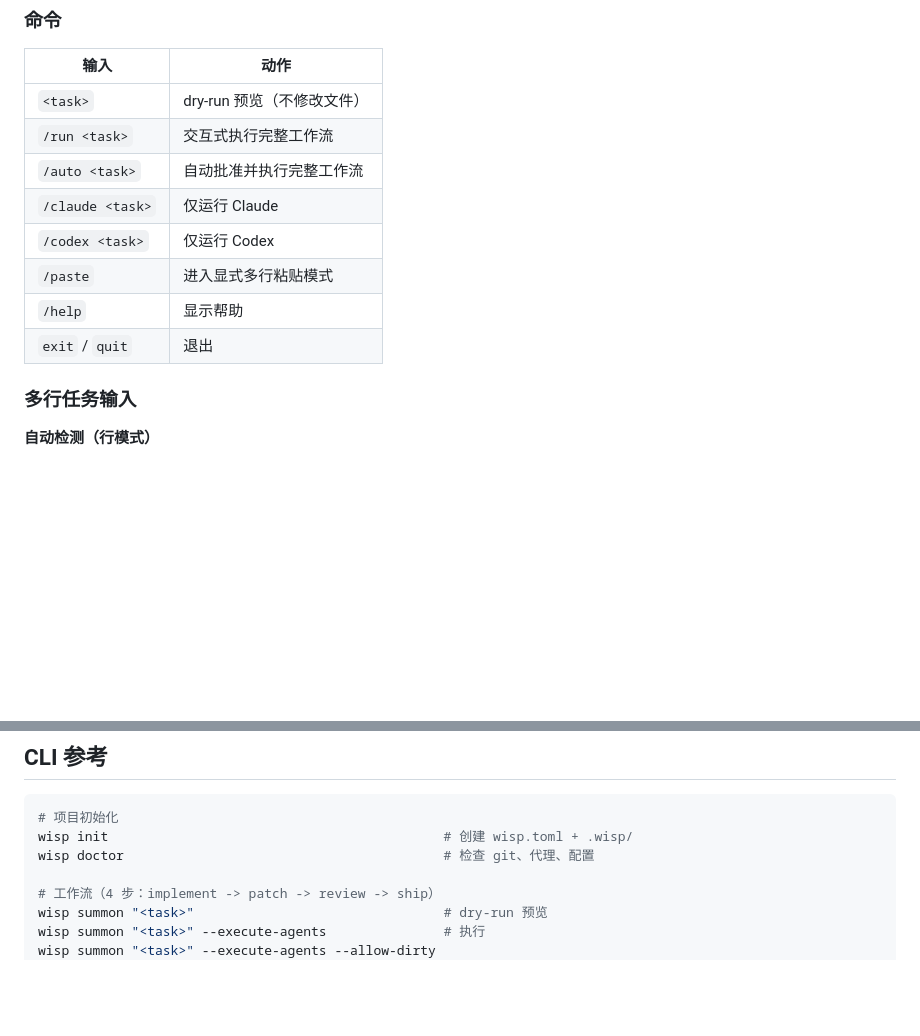
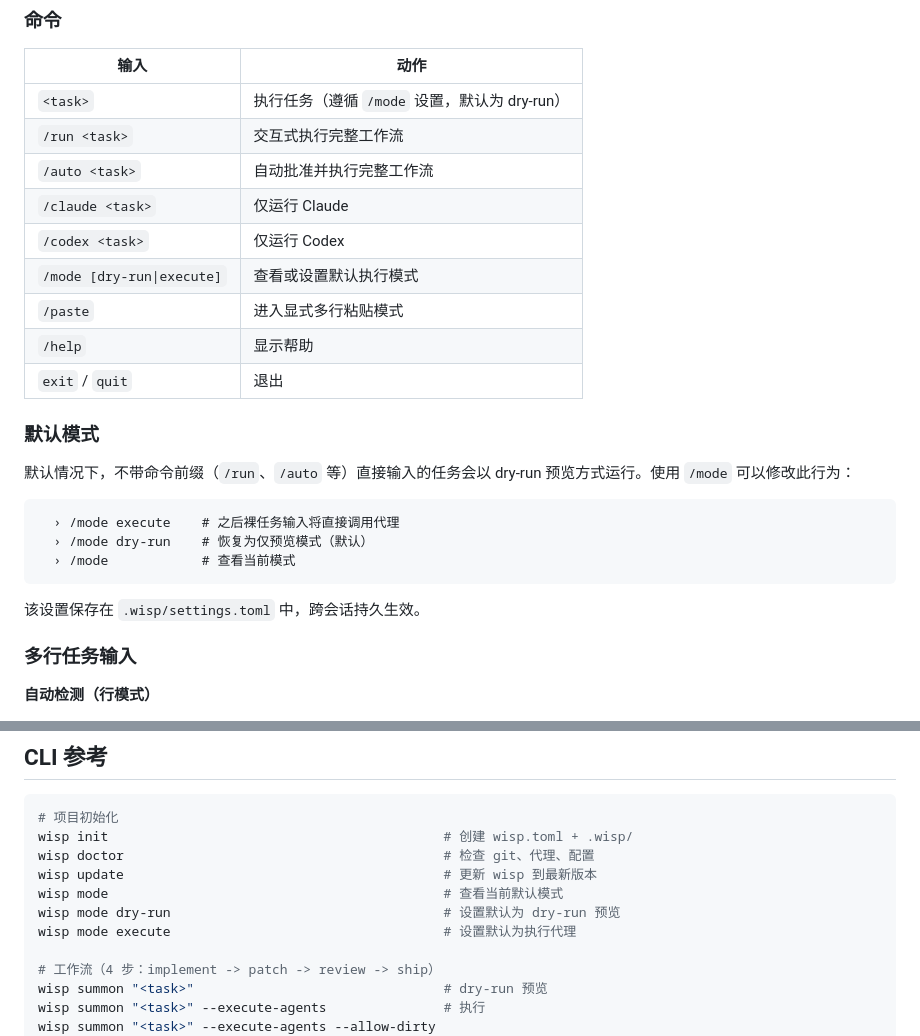
Before and after one commit to LKA09/Wisp, a Markdown page: README.zh-CN.md, 2 parts joined by grey strips. Drawn GitHub-style; blank space fills up the shorter version.

````diff
--- a/README.zh-CN.md
+++ b/README.zh-CN.md
@@ -181,14 +181,27 @@ wisp
 
 | 输入 | 动作 |
 |---|---|
-| `<task>` | dry-run 预览（不修改文件） |
+| `<task>` | 执行任务（遵循 `/mode` 设置，默认为 dry-run） |
 | `/run <task>` | 交互式执行完整工作流 |
 | `/auto <task>` | 自动批准并执行完整工作流 |
 | `/claude <task>` | 仅运行 Claude |
 | `/codex <task>` | 仅运行 Codex |
+| `/mode [dry-run\|execute]` | 查看或设置默认执行模式 |
 | `/paste` | 进入显式多行粘贴模式 |
 | `/help` | 显示帮助 |
 | `exit` / `quit` | 退出 |
+
+### 默认模式
+
+默认情况下，不带命令前缀（`/run`、`/auto` 等）直接输入的任务会以 dry-run 预览方式运行。使用 `/mode` 可以修改此行为：
+
+```
+  › /mode execute    # 之后裸任务输入将直接调用代理
+  › /mode dry-run    # 恢复为仅预览模式（默认）
+  › /mode            # 查看当前模式
+```
+
+该设置保存在 `.wisp/settings.toml` 中，跨会话持久生效。
 
 ### 多行任务输入
 
@@ -240,6 +253,10 @@ also update the tests
 # 项目初始化
 wisp init                                           # 创建 wisp.toml + .wisp/
 wisp doctor                                         # 检查 git、代理、配置
+wisp update                                         # 更新 wisp 到最新版本
+wisp mode                                           # 查看当前默认模式
+wisp mode dry-run                                   # 设置默认为 dry-run 预览
+wisp mode execute                                   # 设置默认为执行代理
 
 # 工作流（4 步：implement -> patch -> review -> ship）
 wisp summon "<task>"                                # dry-run 预览
````
Also changed, not shown: README.ko.md (+18 -1 lines), README.md (+18 -1 lines).
